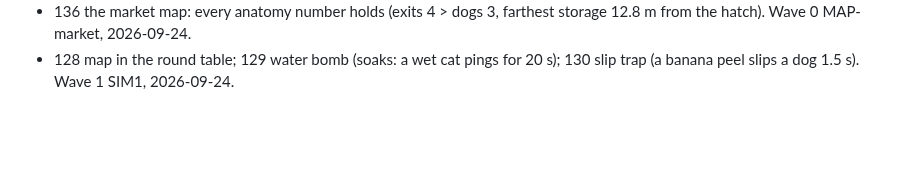
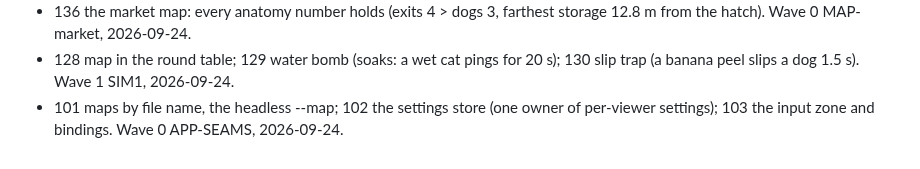
Before and after one commit to Diakov94/Not-the-Time-for-Fish, a Markdown page: tasks/DONE.md, the part around the change. Drawn GitHub-style; blank space fills up the shorter version.

Commit message:
Close cards 101-103
Co-Authored-By: Claude Opus 5.5 (1M context) <noreply@anthropic.com>

```diff
--- a/tasks/DONE.md
+++ b/tasks/DONE.md
@@ -86,3 +86,4 @@
 - 138 the farm map: every anatomy number holds; the schema lacks a fence role (reported). Wave 0 MAP-farm, 2026-09-24.
 - 136 the market map: every anatomy number holds (exits 4 > dogs 3, farthest storage 12.8 m from the hatch). Wave 0 MAP-market, 2026-09-24.
 - 128 map in the round table; 129 water bomb (soaks: a wet cat pings for 20 s); 130 slip trap (a banana peel slips a dog 1.5 s). Wave 1 SIM1, 2026-09-24.
+- 101 maps by file name, the headless --map; 102 the settings store (one owner of per-viewer settings); 103 the input zone and bindings. Wave 0 APP-SEAMS, 2026-09-24.
```
